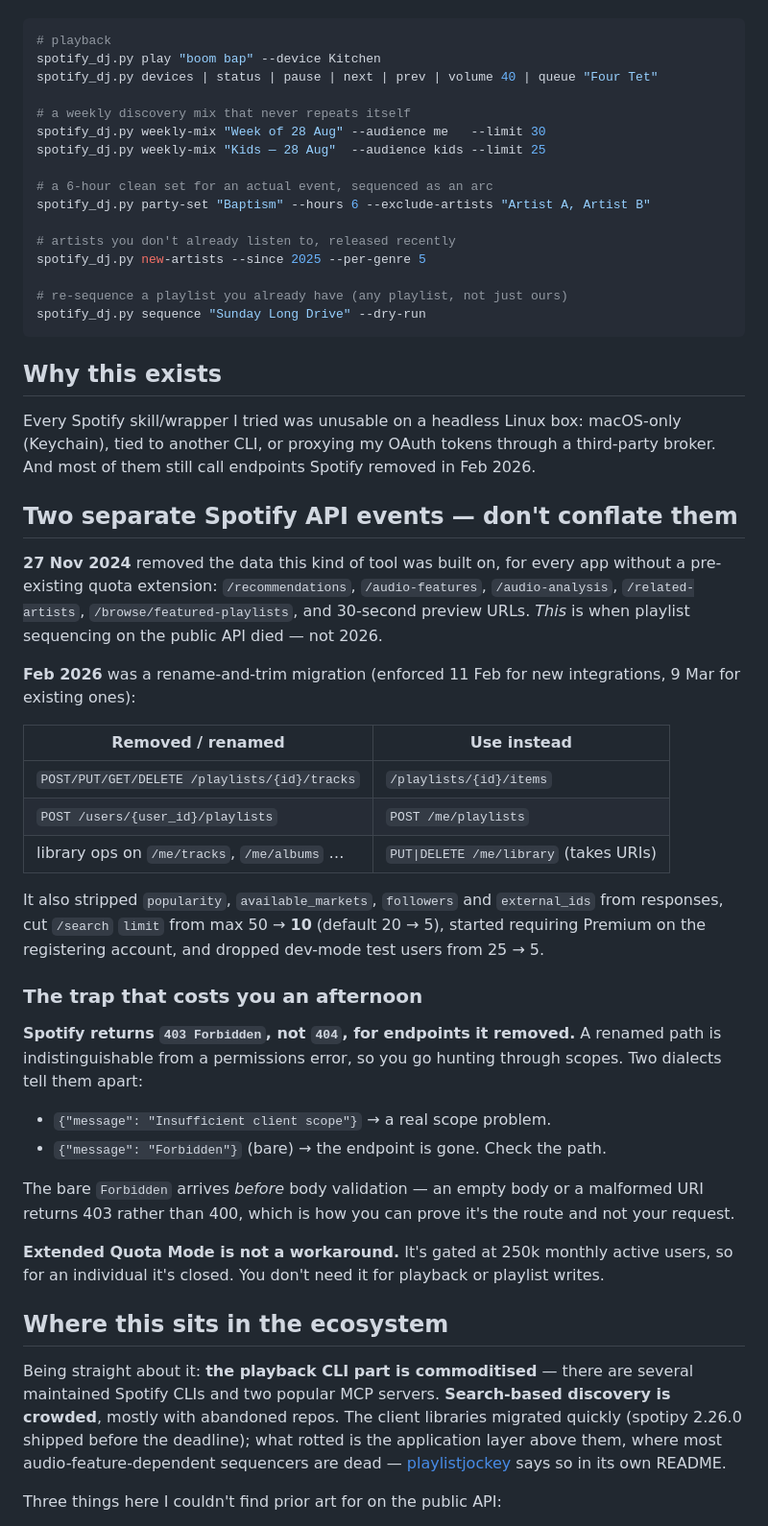
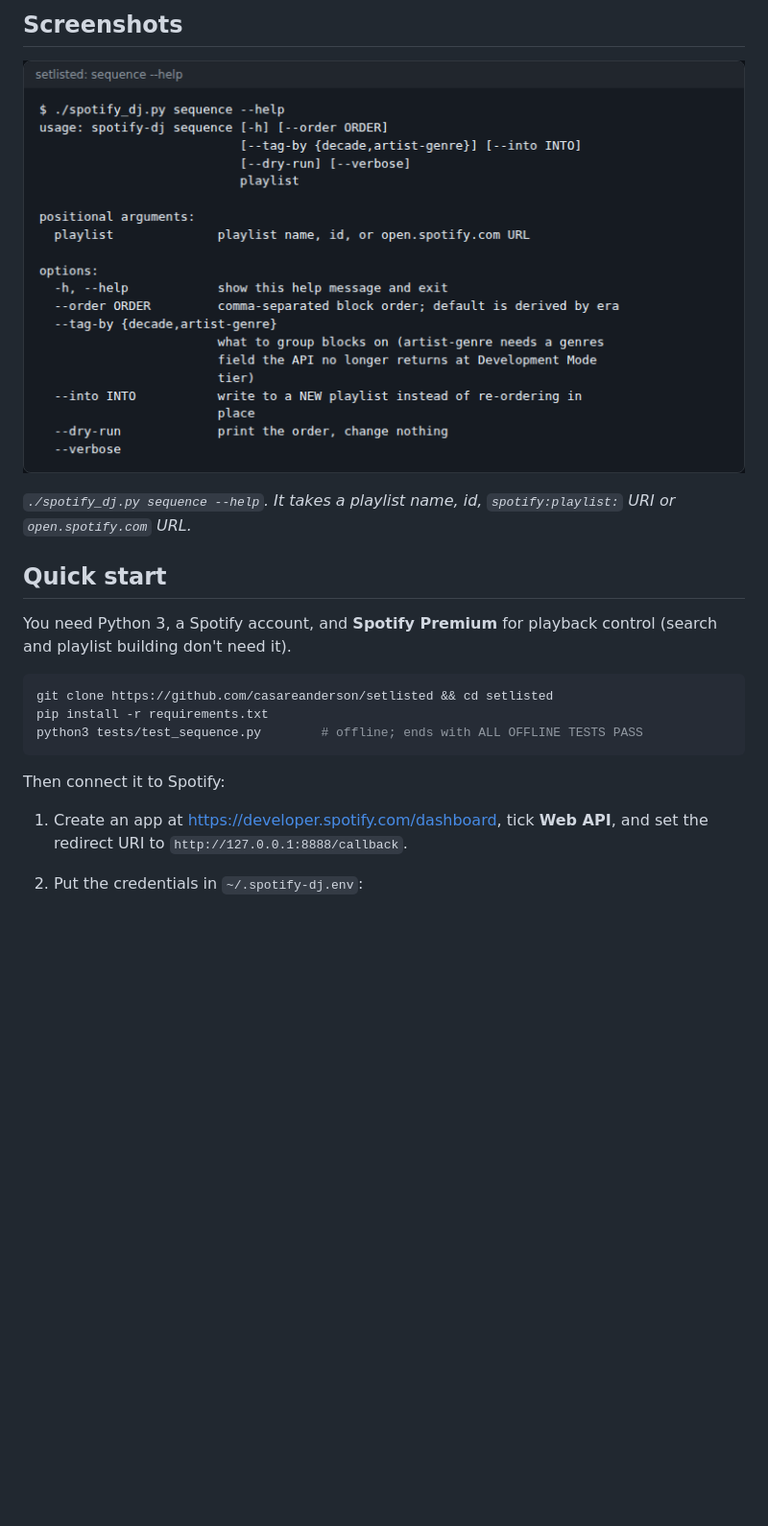
Before and after one commit to casareanderson/setlisted, a Markdown page: README.md, the part around one of its changes. Shown at 96% size. GitHub-like rendering; pictures changed too: docs/img/sequence-help.png (added); blank space fills up the shorter version.

Commit message:
docs: rewrite README to the estate standard
Co-Authored-By: Claude Opus 5.5 (1M context) <noreply@anthropic.com>

````diff
--- a/README.md
+++ b/README.md
@@ -8,72 +41,24 @@ No SDK. One dependency (`requests`). Your credentials stay yours — no hosted O
+## Screenshots
+
+![sequence --help output](docs/img/sequence-help.png)
+
+*`./spotify_dj.py sequence --help`. It takes a playlist name, id, `spotify:playlist:` URI or
+`open.spotify.com` URL.*
+
+## Quick start
+
+You need Python 3, a Spotify account, and **Spotify Premium** for playback control (search and playlist
+building don't need it).
 
 ```bash
-# playback
-spotify_dj.py play "boom bap" --device Kitchen
-spotify_dj.py devices | status | pause | next | prev | volume 40 | queue "Four Tet"
-
-# a weekly discovery mix that never repeats itself
-spotify_dj.py weekly-mix "Week of 28 Aug" --audience me   --limit 30
-spotify_dj.py weekly-mix "Kids — 28 Aug"  --audience kids --limit 25
-
-# a 6-hour clean set for an actual event, sequenced as an arc
-spotify_dj.py party-set "Baptism" --hours 6 --exclude-artists "Artist A, Artist B"
-
-# artists you don't already listen to, released recently
-spotify_dj.py new-artists --since 2025 --per-genre 5
-
-# re-sequence a playlist you already have (any playlist, not just ours)
-spotify_dj.py sequence "Sunday Long Drive" --dry-run
+git clone https://github.com/casareanderson/setlisted && cd setlisted
+pip install -r requirements.txt
+python3 tests/test_sequence.py        # offline; ends with ALL OFFLINE TESTS PASS
 ```
 
-## Why this exists
+Then connect it to Spotify:
 
-Every Spotify skill/wrapper I tried was unusable on a headless Linux box: macOS-only
-(Keychain), tied to another CLI, or proxying my OAuth tokens through a third-party
-broker. And most of them still call endpoints Spotify removed in Feb 2026.
+1. Create an app at <https://developer.spotify.com/dashboard>, tick **Web API**, and set the redirect URI
+   to `http://127.0.0.1:8888/callback`.
+2. Put the credentials in `~/.spotify-dj.env`:
 
-## Two separate Spotify API events — don't conflate them
-
-**27 Nov 2024** removed the data this kind of tool was built on, for every app without a
-pre-existing quota extension: `/recommendations`, `/audio-features`, `/audio-analysis`,
-`/related-artists`, `/browse/featured-playlists`, and 30-second preview URLs.
-*This* is when playlist sequencing on the public API died — not 2026.
-
-**Feb 2026** was a rename-and-trim migration (enforced 11 Feb for new integrations,
-9 Mar for existing ones):
-
-| Removed / renamed | Use instead |
-|---|---|
-| `POST/PUT/GET/DELETE /playlists/{id}/tracks` | `/playlists/{id}/items` |
-| `POST /users/{user_id}/playlists` | `POST /me/playlists` |
-| library ops on `/me/tracks`, `/me/albums` … | `PUT\|DELETE /me/library` (takes URIs) |
-
-It also stripped `popularity`, `available_markets`, `followers` and `external_ids` from
-responses, cut `/search` `limit` from max 50 → **10** (default 20 → 5), started requiring
-Premium on the registering account, and dropped dev-mode test users from 25 → 5.
-
-### The trap that costs you an afternoon
-
-**Spotify returns `403 Forbidden`, not `404`, for endpoints it removed.** A renamed path is
-indistinguishable from a permissions error, so you go hunting through scopes. Two dialects
-tell them apart:
-
-- `{"message": "Insufficient client scope"}` → a real scope problem.
-- `{"message": "Forbidden"}` (bare) → the endpoint is gone. Check the path.
-
-The bare `Forbidden` arrives *before* body validation — an empty body or a malformed URI
-returns 403 rather than 400, which is how you can prove it's the route and not your request.
-
-**Extended Quota Mode is not a workaround.** It's gated at 250k monthly active users, so
-for an individual it's closed. You don't need it for playback or playlist writes.
-
-## Where this sits in the ecosystem
-
-Being straight about it: **the playback CLI part is commoditised** — there are several
-maintained Spotify CLIs and two popular MCP servers. **Search-based discovery is crowded**,
-mostly with abandoned repos. The client libraries migrated quickly (spotipy 2.26.0 shipped
-before the deadline); what rotted is the application layer above them, where most
-audio-feature-dependent sequencers are dead — [playlistjockey](https://github.com/robalberse/playlistjockey)
-says so in its own README.
-
-Three things here I couldn't find prior art for on the public API:
-
````
Also changed, not shown: other parts of README.md (+196 -163 lines), docs/img/sequence-tests.png (added).
